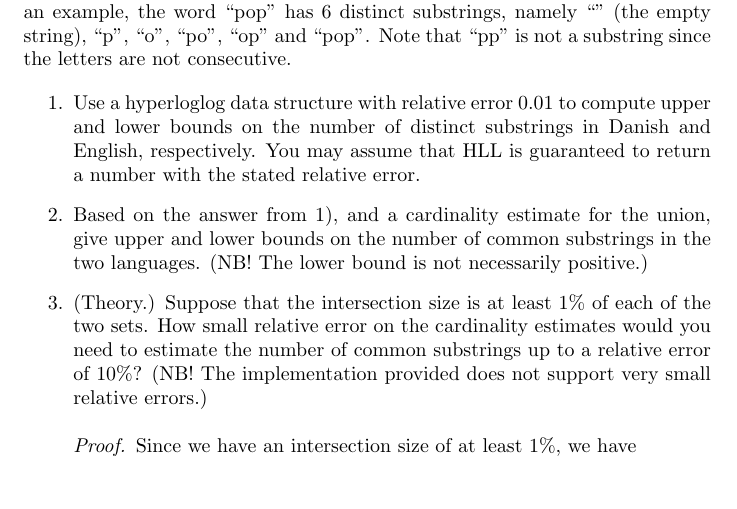
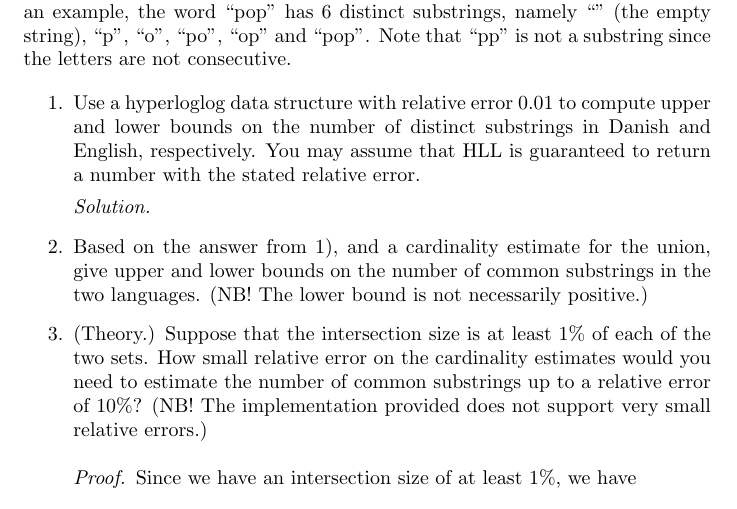
Before and after one commit to chrisiKern/Approximation-Algorithms-2024, a LaTeX problem sheet (Assignment2/assignment2.tex): part of page 1 of 2, cut so that both start at the same text. Compiled offline with pdfLaTeX.

Commit message:
Updates from Overleaf

```diff
--- a/Assignment2/assignment2.tex
+++ b/Assignment2/assignment2.tex
@@ -8,6 +8,7 @@
 \usepackage{float}
 \usepackage{subcaption}
 \usepackage{dsfont}
+\usepackage{pythonhighlight}
 
 \title{Approximation Algorithms - Assignment 2}
 \author{Group 2: Christoph Kern, Johannes Gabriel Sindlinger}
@@ -20,6 +21,10 @@ Taking this colab as a starting point, your task is to compute information about
 
 \begin{enumerate}
     \item Use a hyperloglog data structure with relative error $0.01$ to compute upper and lower bounds on the number of distinct substrings in Danish and English, respectively. You may assume that HLL is guaranteed to return a number with the stated relative error.
+
+    \emph{Solution.}
+
+
     \item Based on the answer from 1), and a cardinality estimate for the union, give upper and lower bounds on the number of common substrings in the two languages. (NB! The lower bound is not necessarily positive.)
     \item (Theory.) Suppose that the intersection size is at least $1\%$ of each of the two sets. How small relative error on the cardinality estimates would you need to estimate the number of common substrings up to a relative error of $10\%$? (NB! The implementation provided does not support very small relative errors.)
 
```
